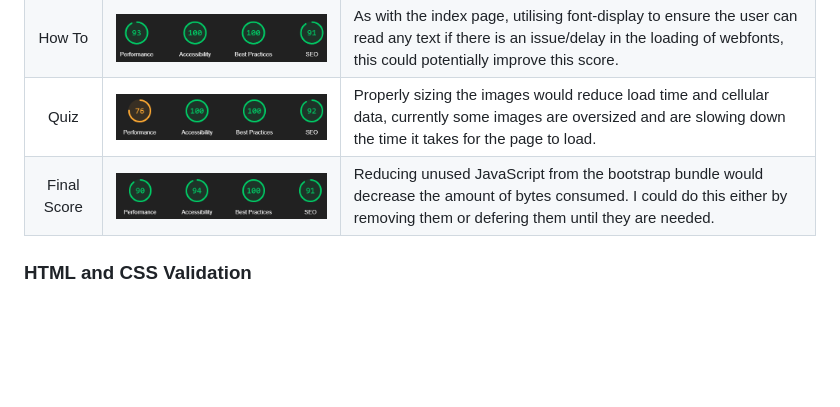
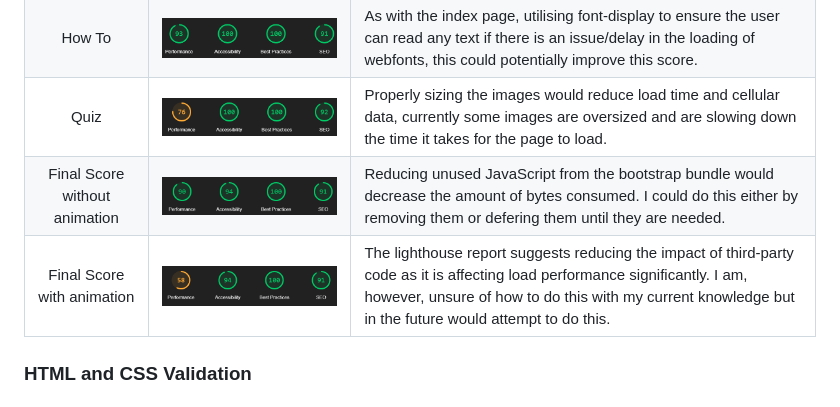
Before and after one commit to lrchnnng/parrot-quiz, a Markdown page: testing.md, the part around the change. Rendered like a GitHub page; pictures changed too: assets/images/testing-img/score-animation-lighthouse.png (added); blank space fills up the shorter version.

Commit message:
added lighthouse testing to TESTING.md

```diff
--- a/testing.md
+++ b/testing.md
@@ -77,7 +77,9 @@ Automated tests are repeatable and reliable as there is limited risk for human e
 |Index|![Index Lighthouse testing](assets/images/testing-img/index-lighthouse.png)|Specifying a specific width and height of my title image, I wanted to retain as much responsivity as I could and opted to use bootstrap instead.|
 |How To|![How To Lighthouse testing](assets/images/testing-img/how-to-lighthouse.png)|As with the index page, utilising font-display to ensure the user can read any text if there is an issue/delay in the loading of webfonts, this could potentially improve this score.|
 |Quiz|![Quiz Lighthouse testing](assets/images/testing-img/quiz-lighthouse.png)|Properly sizing the images would reduce load time and cellular data, currently some images are oversized and are slowing down the time it takes for the page to load.|
-|Final Score|![Score Lighthouse testing](assets/images/testing-img/score-lighthouse.png)|Reducing unused JavaScript from the bootstrap bundle would decrease the amount of bytes consumed. I could do this either by removing them or defering them until they are needed.|
+|Final Score without animation|![Score Lighthouse testing](assets/images/testing-img/score-lighthouse.png)|Reducing unused JavaScript from the bootstrap bundle would decrease the amount of bytes consumed. I could do this either by removing them or defering them until they are needed.|
+|Final Score with animation|![Score with animation Lighthouse testing](assets/images/testing-img/score-animation-lighthouse.png)|The lighthouse report suggests reducing the impact of third-party code as it is affecting load performance significantly. I am, however, unsure of how to do this with my current knowledge but in the future would attempt to do this.|
+
 
 ### HTML and CSS Validation <!-- omit in toc -->
 ### HTML <!-- omit in toc -->
```
